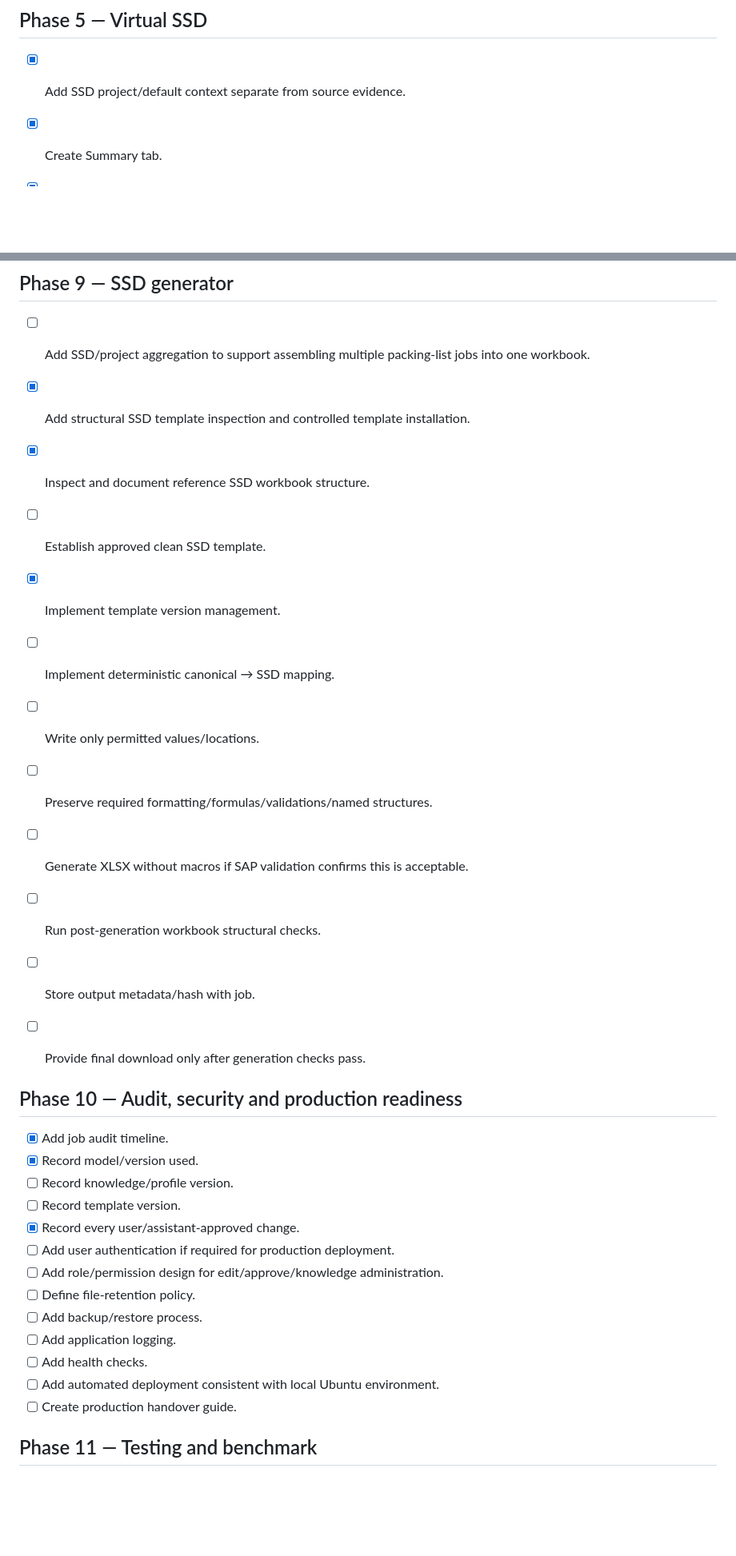
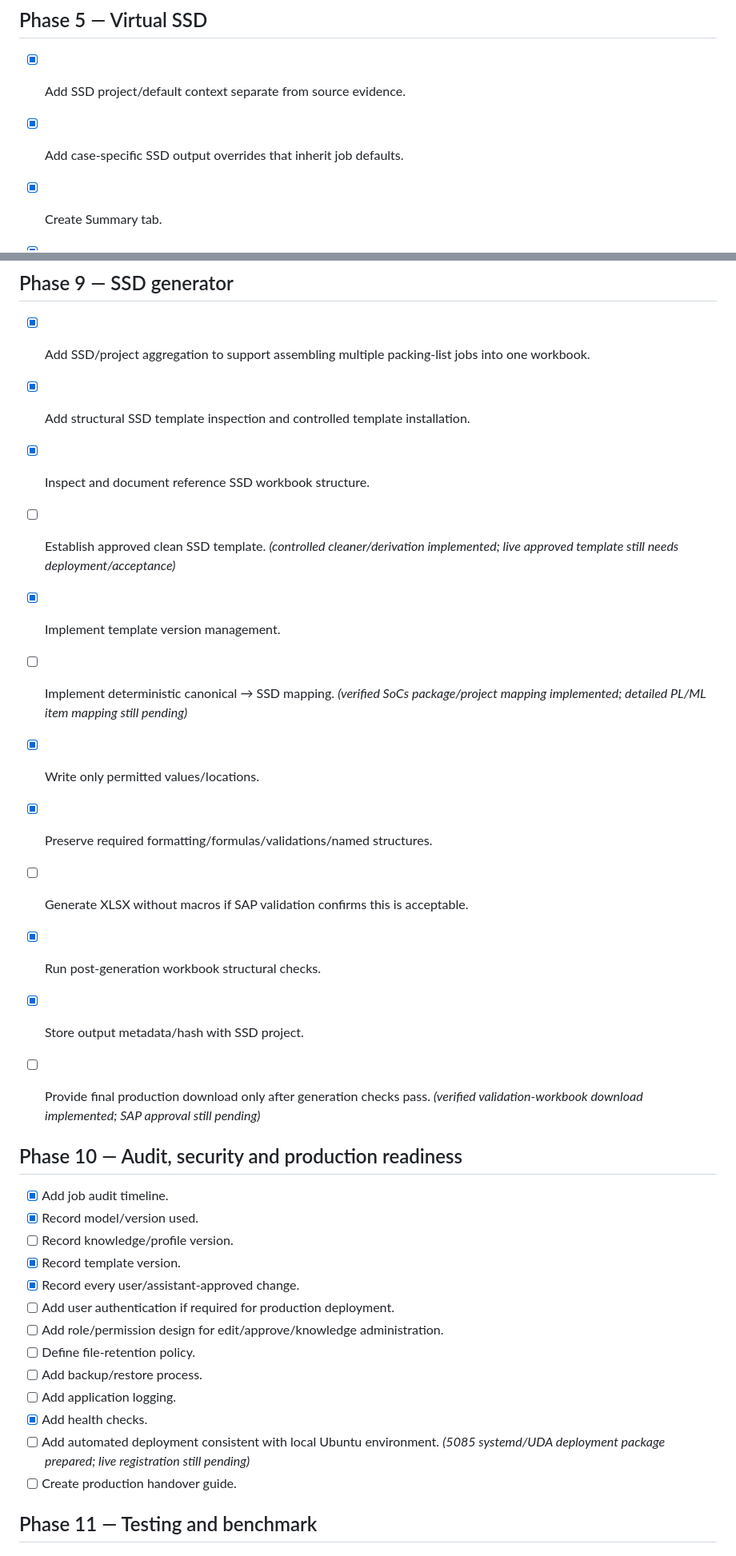
Before and after one commit to zageabb/PackBridge, a Markdown page: TODO.md, 2 parts joined by grey strips. Shown at 80% size. GitHub-like rendering; blank space fills up the shorter version.

Commit message:
docs: update aggregation, template and validation-writer progress

```diff
--- a/TODO.md
+++ b/TODO.md
@@ -75,6 +75,7 @@ This is the working implementation backlog. Keep it updated as features are comp
 ## Phase 5 — Virtual SSD
 
 - [x] Add SSD project/default context separate from source evidence.
+- [x] Add case-specific SSD output overrides that inherit job defaults.
 
 - [x] Create Summary tab.
 - [x] Create case tabs / searchable case selector.
@@ -131,34 +132,34 @@ This is the working implementation backlog. Keep it updated as features are comp
 
 ## Phase 9 — SSD generator
 
-- [ ] Add SSD/project aggregation to support assembling multiple packing-list jobs into one workbook.
+- [x] Add SSD/project aggregation to support assembling multiple packing-list jobs into one workbook.
 - [x] Add structural SSD template inspection and controlled template installation.
 
 - [x] Inspect and document reference SSD workbook structure.
-- [ ] Establish approved clean SSD template.
+- [ ] Establish approved clean SSD template. *(controlled cleaner/derivation implemented; live approved template still needs deployment/acceptance)*
 - [x] Implement template version management.
-- [ ] Implement deterministic canonical → SSD mapping.
-- [ ] Write only permitted values/locations.
-- [ ] Preserve required formatting/formulas/validations/named structures.
+- [ ] Implement deterministic canonical → SSD mapping. *(verified SoCs package/project mapping implemented; detailed PL/ML item mapping still pending)*
+- [x] Write only permitted values/locations.
+- [x] Preserve required formatting/formulas/validations/named structures.
 - [ ] Generate XLSX without macros if SAP validation confirms this is acceptable.
-- [ ] Run post-generation workbook structural checks.
-- [ ] Store output metadata/hash with job.
-- [ ] Provide final download only after generation checks pass.
+- [x] Run post-generation workbook structural checks.
+- [x] Store output metadata/hash with SSD project.
+- [ ] Provide final production download only after generation checks pass. *(verified validation-workbook download implemented; SAP approval still pending)*
 
 ## Phase 10 — Audit, security and production readiness
 
 - [x] Add job audit timeline.
 - [x] Record model/version used.
 - [ ] Record knowledge/profile version.
-- [ ] Record template version.
+- [x] Record template version.
 - [x] Record every user/assistant-approved change.
 - [ ] Add user authentication if required for production deployment.
 - [ ] Add role/permission design for edit/approve/knowledge administration.
 - [ ] Define file-retention policy.
 - [ ] Add backup/restore process.
 - [ ] Add application logging.
-- [ ] Add health checks.
-- [ ] Add automated deployment consistent with local Ubuntu environment.
+- [x] Add health checks.
+- [ ] Add automated deployment consistent with local Ubuntu environment. *(5085 systemd/UDA deployment package prepared; live registration still pending)*
 - [ ] Create production handover guide.
 
 ## Phase 11 — Testing and benchmark
```
Also changed, not shown: other parts of TODO.md (+6 -6 lines).
